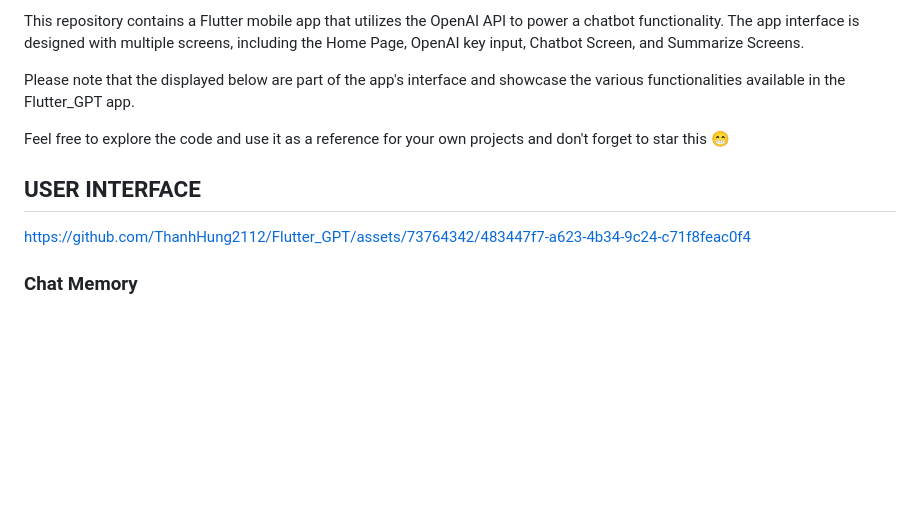
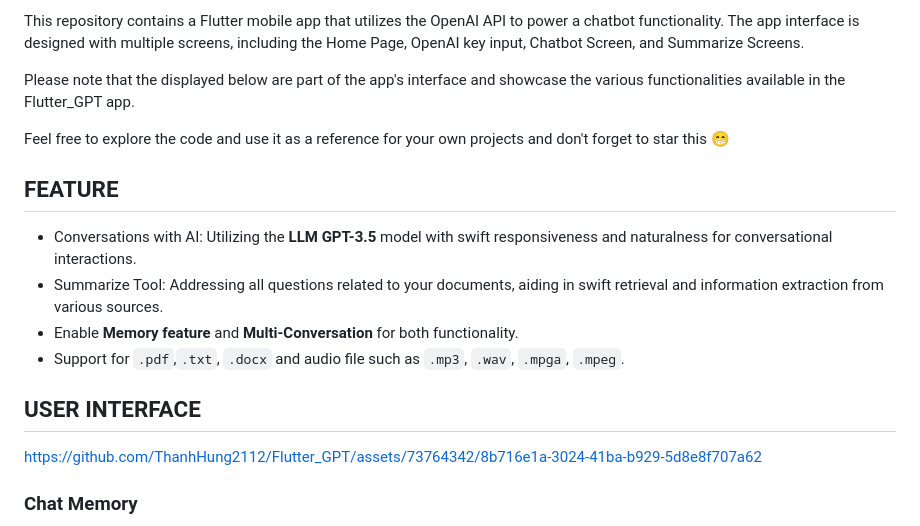
Before and after one commit to ThanhHung2112/Flutter_GPT, a Markdown page: README.md, the part around the change. Drawn GitHub-style; blank space fills up the shorter version.

````diff
--- a/README.md
+++ b/README.md
@@ -8,9 +8,16 @@ Please note that the displayed below are part of the app's interface and showcas
 
 Feel free to explore the code and use it as a reference for your own projects and don't forget to star this 😁
 
+## FEATURE
+
+- Conversations with AI: Utilizing the **LLM GPT-3.5** model with swift responsiveness and naturalness for conversational interactions.
+- Summarize Tool: Addressing all questions related to your documents, aiding in swift retrieval and information extraction from various sources.
+- Enable **Memory feature** and **Multi-Conversation** for both functionality.
+- Support for ```.pdf```,```.txt```, ```.docx``` and audio file such as ```.mp3```, ```.wav```, ```.mpga```, ```.mpeg```.
+
 ## USER INTERFACE
 
-https://github.com/ThanhHung2112/Flutter_GPT/assets/73764342/483447f7-a623-4b34-9c24-c71f8feac0f4
+https://github.com/ThanhHung2112/Flutter_GPT/assets/73764342/8b716e1a-3024-41ba-b929-5d8e8f707a62
 
 ### Chat Memory
 <p align="center">
````
